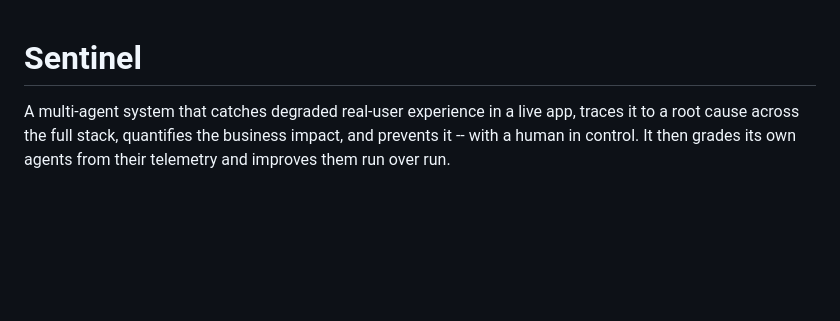
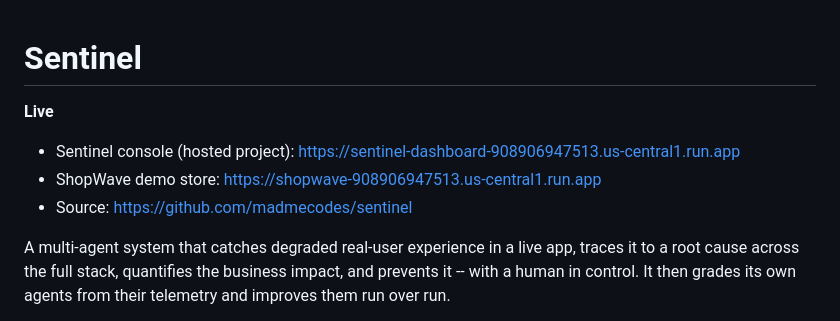
Before and after one commit to madmecodes/quell, a Markdown page: README.md, the part around the change. GitHub-like rendering; blank space fills up the shorter version.

Commit message:
docs: add live Cloud Run URLs

```diff
--- a/README.md
+++ b/README.md
@@ -1,4 +1,9 @@
 # Sentinel
+
+**Live**
+- Sentinel console (hosted project): https://sentinel-dashboard-908906947513.us-central1.run.app
+- ShopWave demo store: https://shopwave-908906947513.us-central1.run.app
+- Source: https://github.com/madmecodes/sentinel
 
 A multi-agent system that catches degraded real-user experience in a live app,
 traces it to a root cause across the full stack, quantifies the business impact,
```
